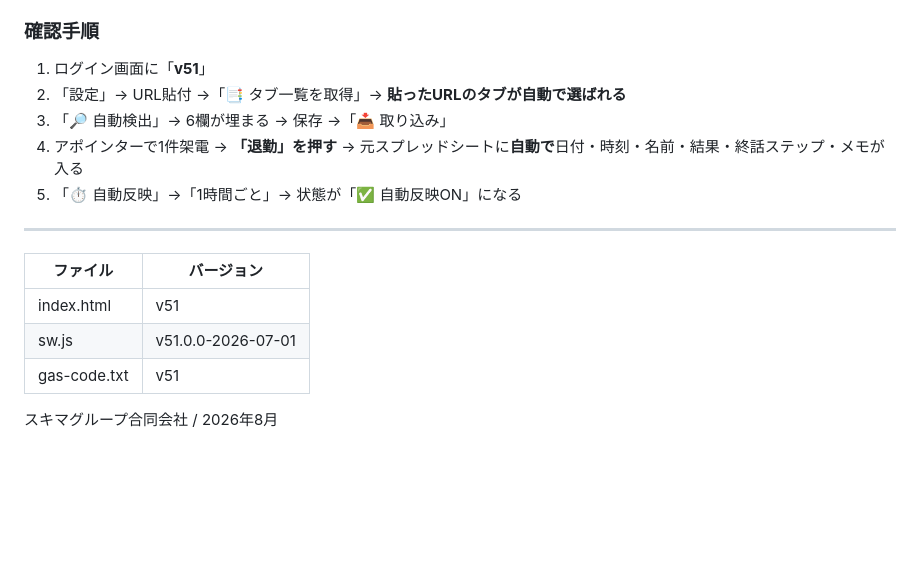
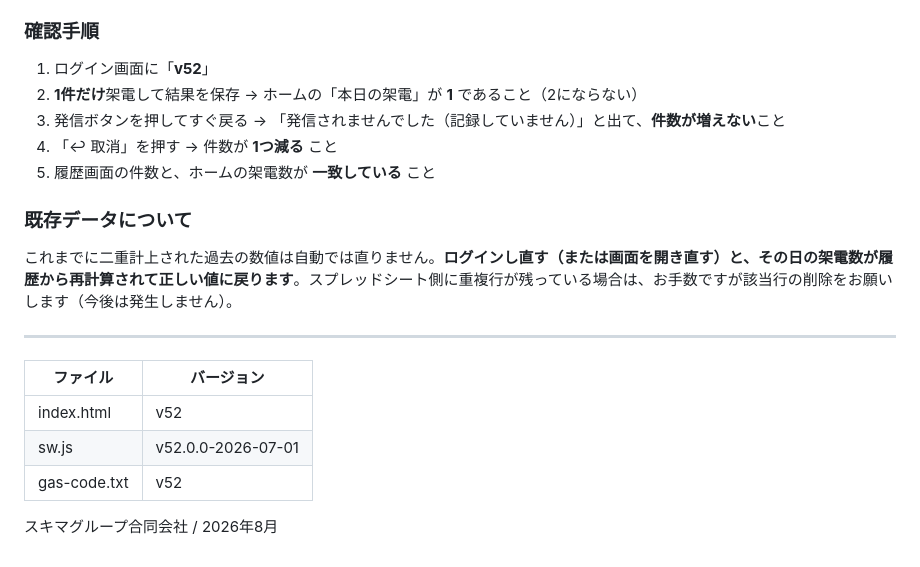
Before and after one commit to sukima-group/teleapo, a Markdown page: README.md, the part around one of its changes. Rendered like a GitHub page; blank space fills up the shorter version.

Commit message:
Readme · MD

```diff
--- a/README.md
+++ b/README.md
@@ -72,17 +63,20 @@
 
 ### 確認手順
-1. ログイン画面に「**v51**」
-2. 「設定」→ URL貼付 →「📑 タブ一覧を取得」→ **貼ったURLのタブが自動で選ばれる**
-3. 「🔎 自動検出」→ 6欄が埋まる → 保存 →「📥 取り込み」
-4. アポインターで1件架電 → **「退勤」を押す** → 元スプレッドシートに**自動で**日付・時刻・名前・結果・終話ステップ・メモが入る
-5. 「⏱ 自動反映」→「1時間ごと」→ 状態が「✅ 自動反映ON」になる
+1. ログイン画面に「**v52**」
+2. **1件だけ**架電して結果を保存 → ホームの「本日の架電」が **1** であること（2にならない）
+3. 発信ボタンを押してすぐ戻る → 「発信されませんでした（記録していません）」と出て、**件数が増えない**こと
+4. 「↩ 取消」を押す → 件数が **1つ減る** こと
+5. 履歴画面の件数と、ホームの架電数が **一致している** こと
+
+### 既存データについて
+これまでに二重計上された過去の数値は自動では直りません。**ログインし直す（または画面を開き直す）と、その日の架電数が履歴から再計算されて正しい値に戻ります**。スプレッドシート側に重複行が残っている場合は、お手数ですが該当行の削除をお願いします（今後は発生しません）。
 
 ---
 
 | ファイル | バージョン |
 |---|---|
-| index.html | v51 |
-| sw.js | v51.0.0-2026-07-01 |
-| gas-code.txt | v51 |
+| index.html | v52 |
+| sw.js | v52.0.0-2026-07-01 |
+| gas-code.txt | v52 |
 
 スキマグループ合同会社 / 2026年8月
```
Also changed, not shown: other parts of README.md (+39 -48 lines).
